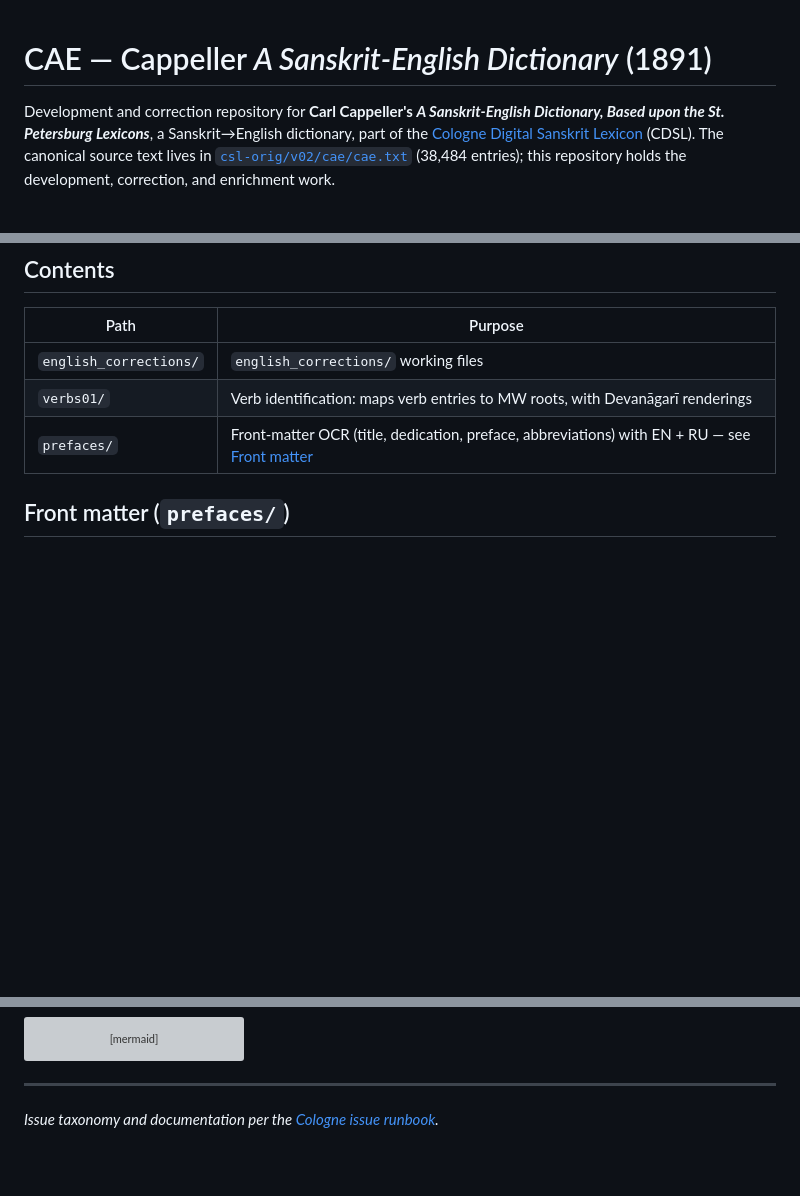
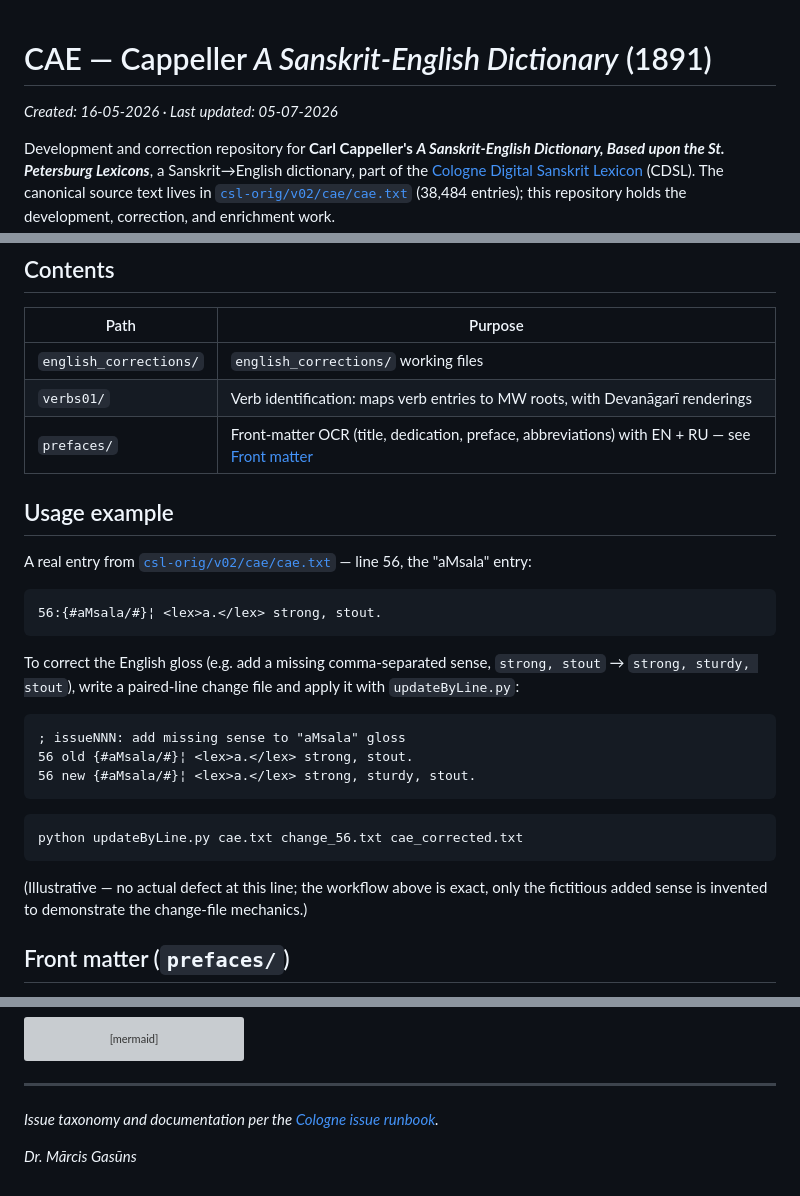
Before and after one commit to sanskrit-lexicon/CAE, a Markdown page: README.md, 3 parts joined by grey strips. Drawn GitHub-style; blank space fills up the shorter version; grey boxes are pictures that could not be loaded.

Commit message:
docs: upgrade README to best-standard with usage example (#8)
Co-authored-by: Claude Sonnet 5 <noreply@anthropic.com>

````diff
--- a/README.md
+++ b/README.md
@@ -1,4 +1,6 @@
 # CAE — Cappeller *A Sanskrit-English Dictionary* (1891)
+
+_Created: 16-05-2026 · Last updated: 05-07-2026_
 
 Development and correction repository for **Carl Cappeller's *A Sanskrit-English Dictionary, Based upon the St. Petersburg Lexicons***, a Sanskrit→English dictionary, part of the [Cologne Digital Sanskrit Lexicon](https://www.sanskrit-lexicon.uni-koeln.de/) (CDSL). The canonical source text lives in [`csl-orig/v02/cae/cae.txt`](https://github.com/sanskrit-lexicon/csl-orig/blob/master/v02/cae/cae.txt) (38,484 entries); this repository holds the development, correction, and enrichment work.
 
@@ -17,6 +19,28 @@ By the same author as CCS (the German *Sanskrit-Wörterbuch*); the two are close
 | `english_corrections/` | `english_corrections/` working files |
 | `verbs01/` | Verb identification: maps verb entries to MW roots, with Devanāgarī renderings |
 | `prefaces/` | Front-matter OCR (title, dedication, preface, abbreviations) with EN + RU — see [Front matter](#front-matter-prefaces) |
+
+## Usage example
+
+A real entry from [`csl-orig/v02/cae/cae.txt`](https://github.com/sanskrit-lexicon/csl-orig/blob/master/v02/cae/cae.txt) — line 56, the "aMsala" entry:
+
+```
+56:{#aMsala/#}¦ <lex>a.</lex> strong, stout.
+```
+
+To correct the English gloss (e.g. add a missing comma-separated sense, `strong, stout` → `strong, sturdy, stout`), write a paired-line change file and apply it with `updateByLine.py`:
+
+```
+; issueNNN: add missing sense to "aMsala" gloss
+56 old {#aMsala/#}¦ <lex>a.</lex> strong, stout.
+56 new {#aMsala/#}¦ <lex>a.</lex> strong, sturdy, stout.
+```
+
+```sh
+python updateByLine.py cae.txt change_56.txt cae_corrected.txt
+```
+
+(Illustrative — no actual defect at this line; the workflow above is exact, only the fictitious added sense is invented to demonstrate the change-file mechanics.)
 
 ## Front matter (`prefaces/`)
 
@@ -148,3 +172,5 @@ flowchart LR
 
 ---
 *Issue taxonomy and documentation per the [Cologne issue runbook](https://github.com/sanskrit-lexicon/csl-observatory/blob/main/runbook/cologne-issue-runbook.md).*
+
+_Dr. Mārcis Gasūns_
````
